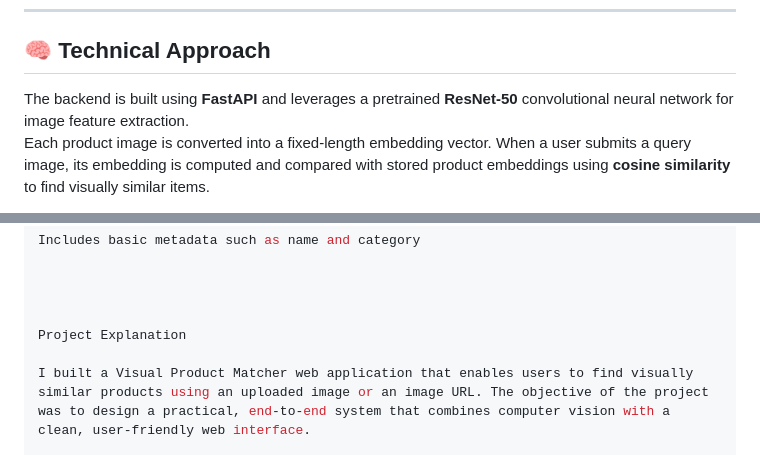
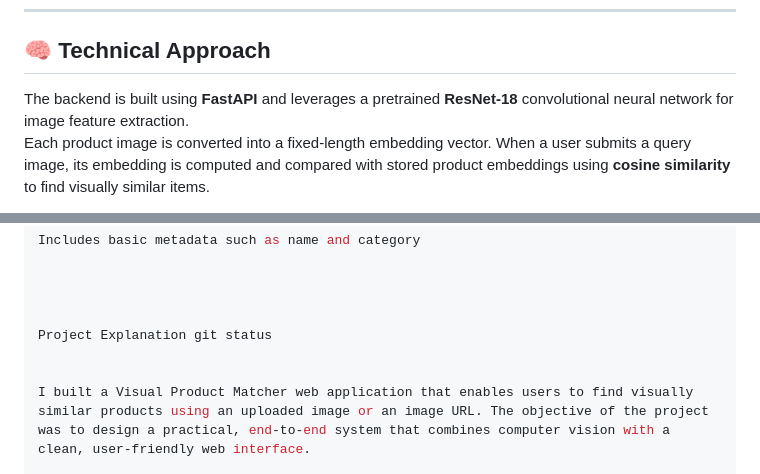
Before and after one commit to utkarshpasari-09/visual-product-matcher, a Markdown page: README.md, 2 parts joined by grey strips. Rendered like a GitHub page.

```diff
--- a/README.md
+++ b/README.md
@@ -17,7 +17,7 @@ This project was built as part of a technical assessment to demonstrate full-sta
 
 ## 🧠 Technical Approach
 
-The backend is built using **FastAPI** and leverages a pretrained **ResNet-50** convolutional neural network for image feature extraction.
+The backend is built using **FastAPI** and leverages a pretrained **ResNet-18** convolutional neural network for image feature extraction.
 Each product image is converted into a fixed-length embedding vector. When a user submits a query image, its embedding is computed and compared with stored product embeddings using **cosine similarity** to find visually similar items.
 
 The frontend is implemented using **HTML, CSS, and vanilla JavaScript**, providing a lightweight and responsive interface that communicates with the backend via HTTP requests.
@@ -72,7 +72,8 @@ Includes basic metadata such as name and category
 
 
 
-Project Explanation
+Project Explanation git status
+
 
 I built a Visual Product Matcher web application that enables users to find visually similar products using an uploaded image or an image URL. The objective of the project was to design a practical, end-to-end system that combines computer vision with a clean, user-friendly web interface.
 
```
